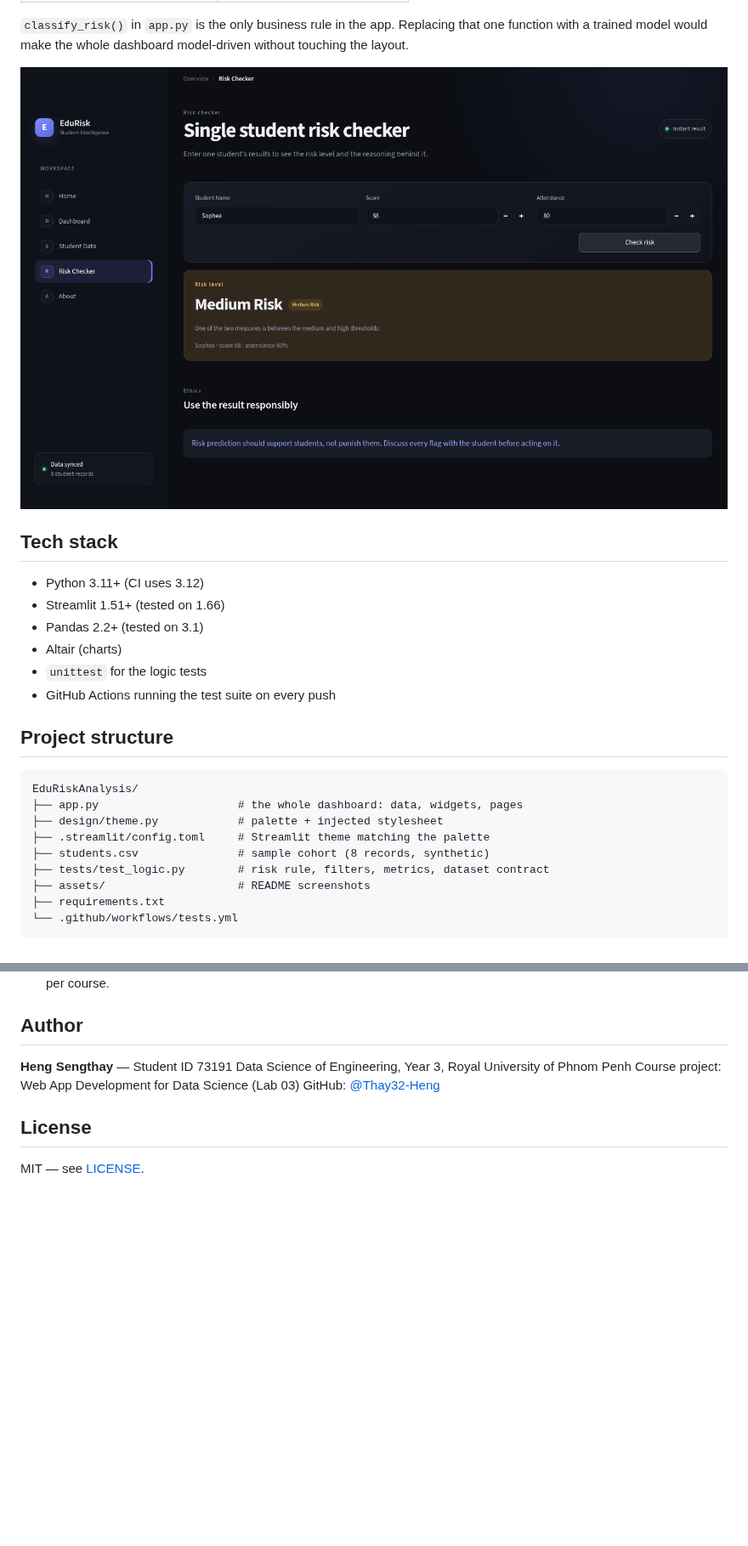
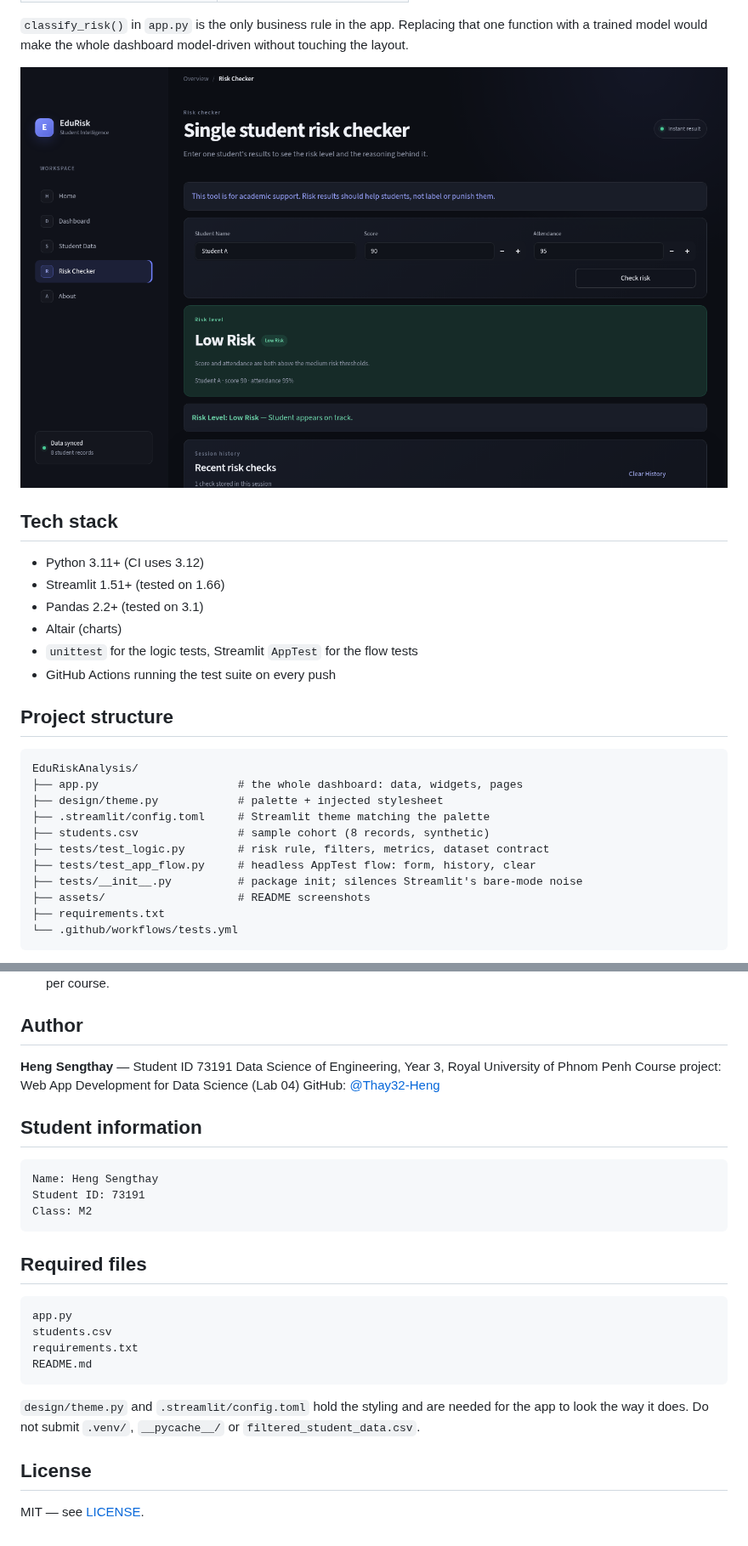
Before and after one commit to Thay32-Heng/EduRiskAnalysis, a Markdown page: README.md, 2 parts joined by grey strips. Shown at 85% size. Drawn GitHub-style; pictures changed too: assets/risk-checker.png; blank space fills up the shorter version.

Commit message:
Lab 04: form validation, session state risk history, clear history

````diff
--- a/README.md
+++ b/README.md
@@ -50,7 +72,7 @@ without touching the layout.
 - Streamlit 1.51+ (tested on 1.66)
 - Pandas 2.2+ (tested on 3.1)
 - Altair (charts)
-- `unittest` for the logic tests
+- `unittest` for the logic tests, Streamlit `AppTest` for the flow tests
 - GitHub Actions running the test suite on every push
 
 ## Project structure
@@ -62,6 +84,8 @@ EduRiskAnalysis/
 ├── .streamlit/config.toml     # Streamlit theme matching the palette
 ├── students.csv               # sample cohort (8 records, synthetic)
 ├── tests/test_logic.py        # risk rule, filters, metrics, dataset contract
+├── tests/test_app_flow.py     # headless AppTest flow: form, history, clear
+├── tests/__init__.py          # package init; silences Streamlit's bare-mode noise
 ├── assets/                    # README screenshots
 ├── requirements.txt
 └── .github/workflows/tests.yml
@@ -125,8 +156,29 @@ Swap in a real export with the same columns and the app works unchanged.
 
 **Heng Sengthay** — Student ID 73191
 Data Science of Engineering, Year 3, Royal University of Phnom Penh
-Course project: Web App Development for Data Science (Lab 03)
+Course project: Web App Development for Data Science (Lab 04)
 GitHub: [@Thay32-Heng](https://github.com/Thay32-Heng)
+
+## Student information
+
+```text
+Name: Heng Sengthay
+Student ID: 73191
+Class: M2
+```
+
+## Required files
+
+```text
+app.py
+students.csv
+requirements.txt
+README.md
+```
+
+`design/theme.py` and `.streamlit/config.toml` hold the styling and are needed
+for the app to look the way it does. Do not submit `.venv/`, `__pycache__/` or
+`filtered_student_data.csv`.
 
 ## License
 
````
Also changed, not shown: other parts of README.md (+32 -3 lines), 6 other files.
